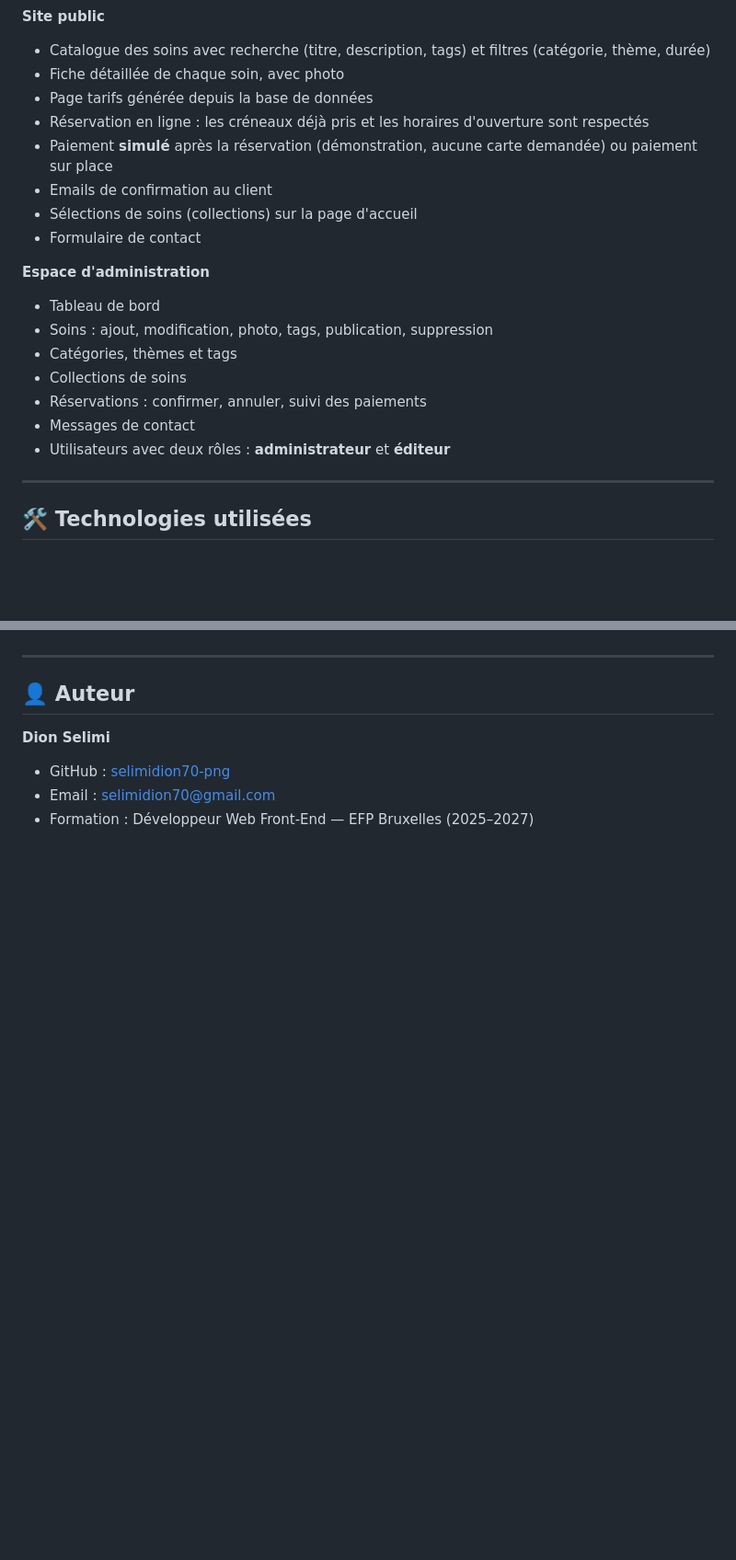
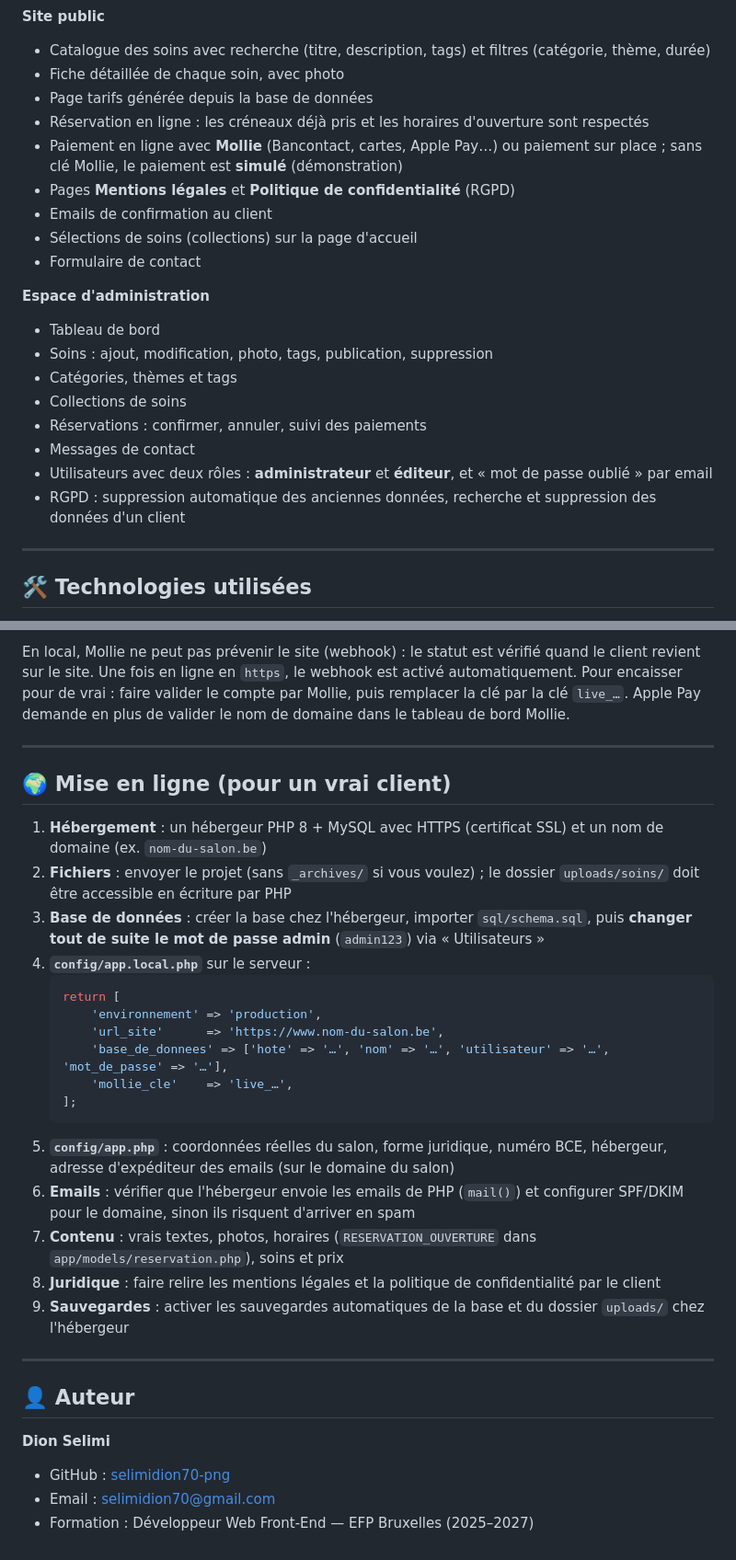
Before and after one commit to selimidion70-png/Atelier-Bechill, a Markdown page: README.md, 2 parts joined by grey strips. Shown at 92% size. Drawn GitHub-style; blank space fills up the shorter version.

````diff
--- a/README.md
+++ b/README.md
@@ -13,7 +13,8 @@ Site web dynamique pour un salon de massage fictif, développé dans le cadre du
 - Fiche détaillée de chaque soin, avec photo
 - Page tarifs générée depuis la base de données
 - Réservation en ligne : les créneaux déjà pris et les horaires d'ouverture sont respectés
-- Paiement **simulé** après la réservation (démonstration, aucune carte demandée) ou paiement sur place
+- Paiement en ligne avec **Mollie** (Bancontact, cartes, Apple Pay…) ou paiement sur place ; sans clé Mollie, le paiement est **simulé** (démonstration)
+- Pages **Mentions légales** et **Politique de confidentialité** (RGPD)
 - Emails de confirmation au client
 - Sélections de soins (collections) sur la page d'accueil
 - Formulaire de contact
@@ -25,7 +26,8 @@ Site web dynamique pour un salon de massage fictif, développé dans le cadre du
 - Collections de soins
 - Réservations : confirmer, annuler, suivi des paiements
 - Messages de contact
-- Utilisateurs avec deux rôles : **administrateur** et **éditeur**
+- Utilisateurs avec deux rôles : **administrateur** et **éditeur**, et « mot de passe oublié » par email
+- RGPD : suppression automatique des anciennes données, recherche et suppression des données d'un client
 
 ---
 
@@ -209,3 +232,27 @@ http://localhost:8025
+En local, Mollie ne peut pas prévenir le site (webhook) : le statut est vérifié quand le client revient sur le site. Une fois en ligne en `https`, le webhook est activé automatiquement.
+Pour encaisser pour de vrai : faire valider le compte par Mollie, puis remplacer la clé par la clé `live_…`. Apple Pay demande en plus de valider le nom de domaine dans le tableau de bord Mollie.
+
+---
+
+## 🌍 Mise en ligne (pour un vrai client)
+
+1. **Hébergement** : un hébergeur PHP 8 + MySQL avec HTTPS (certificat SSL) et un nom de domaine (ex. `nom-du-salon.be`)
+2. **Fichiers** : envoyer le projet (sans `_archives/` si vous voulez) ; le dossier `uploads/soins/` doit être accessible en écriture par PHP
+3. **Base de données** : créer la base chez l'hébergeur, importer `sql/schema.sql`, puis **changer tout de suite le mot de passe admin** (`admin123`) via « Utilisateurs »
+4. **`config/app.local.php`** sur le serveur :
+   ```php
+   return [
+       'environnement' => 'production',
+       'url_site'      => 'https://www.nom-du-salon.be',
+       'base_de_donnees' => ['hote' => '…', 'nom' => '…', 'utilisateur' => '…', 'mot_de_passe' => '…'],
+       'mollie_cle'    => 'live_…',
+   ];
+   ```
+5. **`config/app.php`** : coordonnées réelles du salon, forme juridique, numéro BCE, hébergeur, adresse d'expéditeur des emails (sur le domaine du salon)
+6. **Emails** : vérifier que l'hébergeur envoie les emails de PHP (`mail()`) et configurer SPF/DKIM pour le domaine, sinon ils risquent d'arriver en spam
+7. **Contenu** : vrais textes, photos, horaires (`RESERVATION_OUVERTURE` dans `app/models/reservation.php`), soins et prix
+8. **Juridique** : faire relire les mentions légales et la politique de confidentialité par le client
+9. **Sauvegardes** : activer les sauvegardes automatiques de la base et du dossier `uploads/` chez l'hébergeur
 
 ---
 
````
Also changed, not shown: other parts of README.md (+37 -16 lines).
